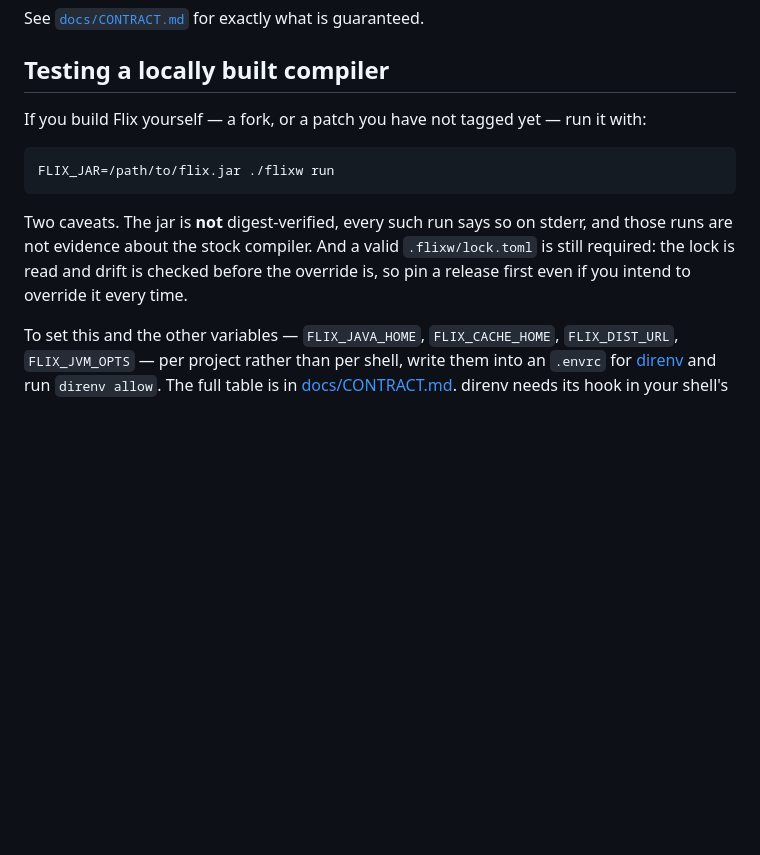
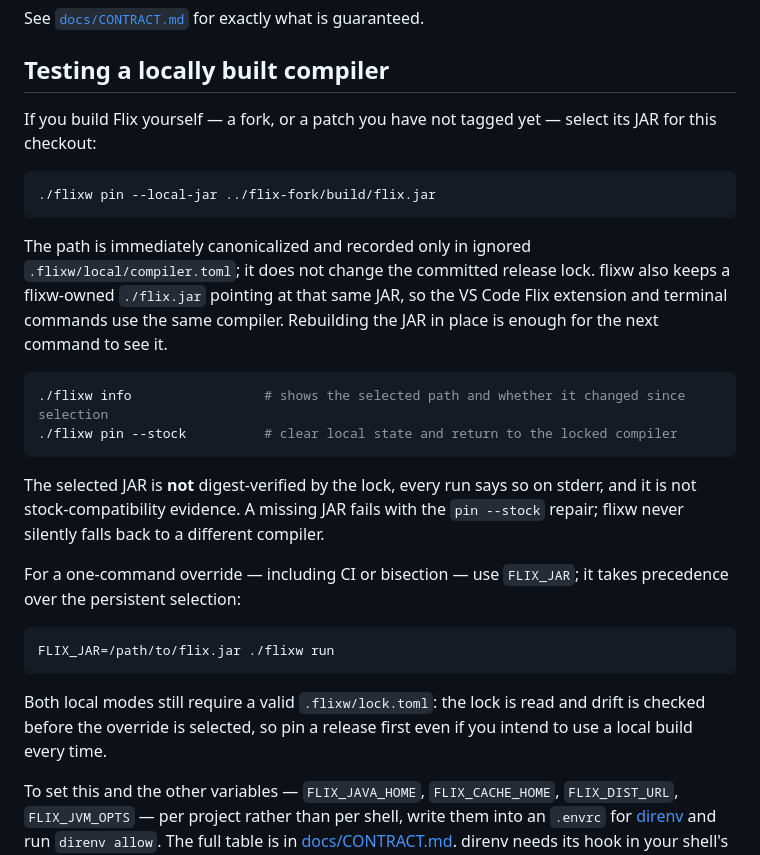
Before and after one commit to wstein/flixw, a Markdown page: README.md, the part around the change. Rendered like a GitHub page; blank space fills up the shorter version.

Commit message:
docs(pin): explain local compiler selection

````diff
--- a/README.md
+++ b/README.md
@@ -595,16 +595,38 @@ See [`docs/CONTRACT.md`](docs/CONTRACT.md#plugins-and-tasks) for exactly what is
 
 ## Testing a locally built compiler
 
-If you build Flix yourself — a fork, or a patch you have not tagged yet — run it with:
+If you build Flix yourself — a fork, or a patch you have not tagged yet — select its JAR
+for this checkout:
+
+```sh
+./flixw pin --local-jar ../flix-fork/build/flix.jar
+```
+
+The path is immediately canonicalized and recorded only in ignored
+`.flixw/local/compiler.toml`; it does not change the committed release lock. flixw also
+keeps a flixw-owned `./flix.jar` pointing at that same JAR, so the VS Code Flix extension
+and terminal commands use the same compiler. Rebuilding the JAR in place is enough for the
+next command to see it.
+
+```sh
+./flixw info                 # shows the selected path and whether it changed since selection
+./flixw pin --stock          # clear local state and return to the locked compiler
+```
+
+The selected JAR is **not** digest-verified by the lock, every run says so on stderr, and
+it is not stock-compatibility evidence. A missing JAR fails with the `pin --stock` repair;
+flixw never silently falls back to a different compiler.
+
+For a one-command override — including CI or bisection — use `FLIX_JAR`; it takes
+precedence over the persistent selection:
 
 ```sh
 FLIX_JAR=/path/to/flix.jar ./flixw run
 ```
 
-Two caveats. The jar is **not** digest-verified, every such run says so on stderr, and
-those runs are not evidence about the stock compiler. And a valid `.flixw/lock.toml` is
-still required: the lock is read and drift is checked before the override is, so pin a
-release first even if you intend to override it every time.
+Both local modes still require a valid `.flixw/lock.toml`: the lock is read and drift is
+checked before the override is selected, so pin a release first even if you intend to use a
+local build every time.
 
 To set this and the other variables — `FLIX_JAVA_HOME`, `FLIX_CACHE_HOME`,
 `FLIX_DIST_URL`, `FLIX_JVM_OPTS` — per project rather than per shell, write them into an
````
Also changed, not shown: AGENTS.md (+7 -4 lines), docs/CONTRACT.md (+30 -0 lines).
